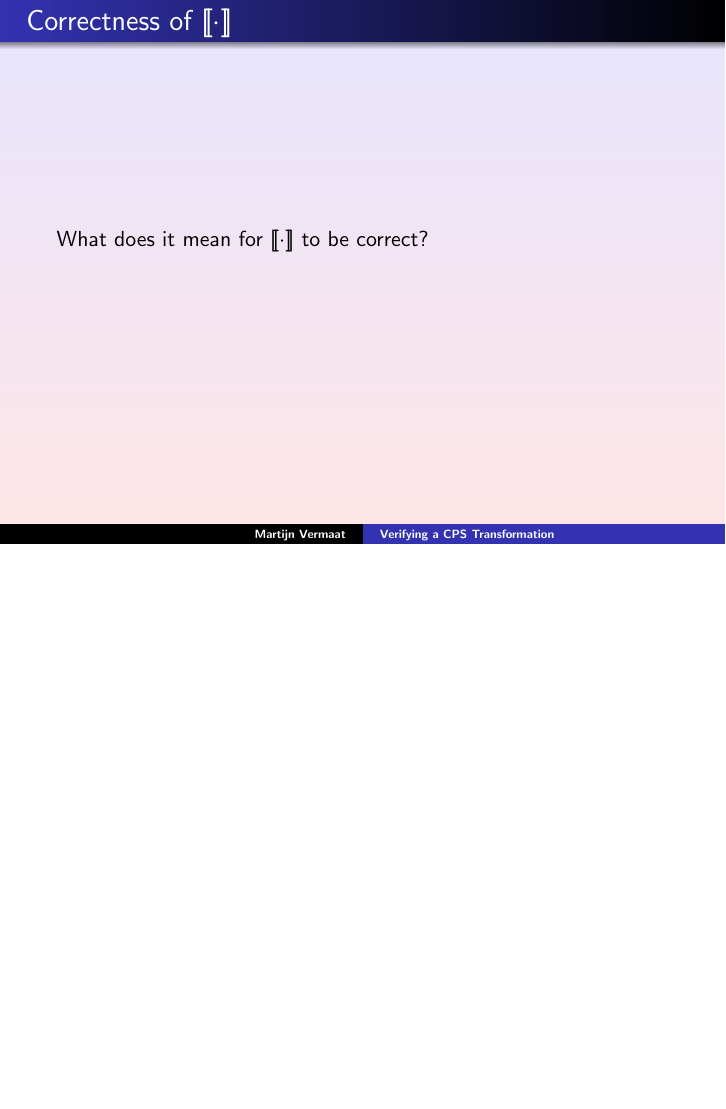
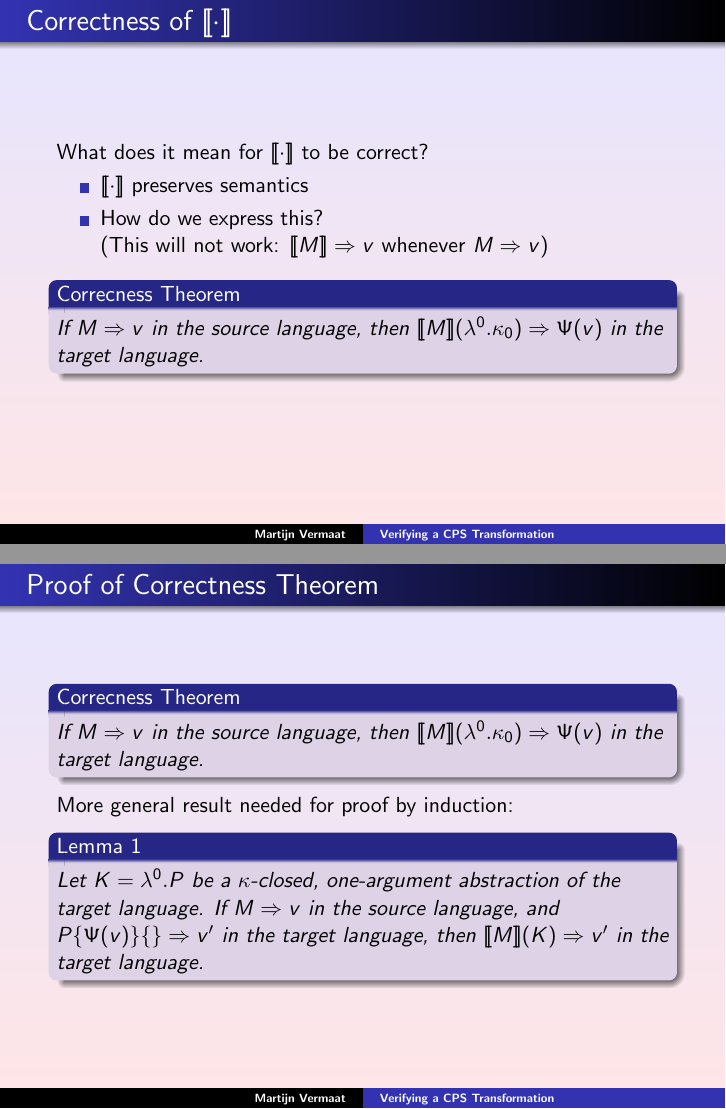
Before and after one commit to martijnvermaat/documents, LaTeX slides (vu/bachelor-project/slides.tex): page 27 of 28 before the commit and pages 30 and 31 of 36 after it, the two joined at a grey line, the shorter picture padded with empty space. Compiled offline with pdfLaTeX.

Commit message:
Yet more slides!

```diff
--- a/vu/bachelor-project/slides.tex
+++ b/vu/bachelor-project/slides.tex
@@ -1,4 +1,4 @@
-\documentclass{beamer}
+\documentclass[notheorems]{beamer}
 
 \usepackage[english]{babel}
 
@@ -26,10 +26,12 @@
 % Keywords like let,in,then,match,with
 \newcommand{\kw}[1]{\mathtt{#1}}
 
+% Theorems
+\newtheorem{lemma}{\sffamily Lemma 1}
+\newtheorem{maintheorem}{\sffamily Correcness Theorem}
+
 
 \title{Verifying a CPS Transformation}
-
-%\subtitle{(Important notice on next page)}
 
 \author{Martijn Vermaat}
 \institute{mvermaat@cs.vu.nl\\
@@ -433,0 +439,3 @@ December 20, 2007}
+        How do we express this?
+
+        (This will not work: $[\![M]\!] \Rightarrow v$ whenever $M \Rightarrow v$)
@@ -434,2 +448,54 @@ December 20, 2007}
+      If $M \Rightarrow v$ in the source language, then
+      $[\![M]\!] (\lambda^{0}.\kappa_{0}) \Rightarrow \Psi(v)$ in the target language.
+    \end{maintheorem}
+  }
+
 }
 
+
+\frame{
+
+  \frametitle{Proof of Correctness Theorem}
+
+  \begin{maintheorem}
+    If $M \Rightarrow v$ in the source language, then
+    $[\![M]\!] (\lambda^{0}.\kappa_{0}) \Rightarrow \Psi(v)$ in the target language.
+  \end{maintheorem}
+
+  More general result needed for proof by induction:
+
+  \begin{lemma}
+    Let $K = \lambda^{0}.P$ be a $\kappa$-closed, one-argument
+    abstraction of the target language. If $M \Rightarrow v$ in the
+    source language, and $P\{\Psi(v)\}\{\} \Rightarrow v'$ in the target
+    language, then $[\![M]\!](K) \Rightarrow v'$ in the target language.
+  \end{lemma}
+
+}
+
+
+\frame{
+
+  \frametitle{Proof of Lemma 1}
+
+  \begin{lemma}
+    Let $K = \lambda^{0}.P$ be a $\kappa$-closed, one-argument
+    abstraction of the target language. If $M \Rightarrow v$ in the
+    source language, and $P\{\Psi(v)\}\{\} \Rightarrow v'$ in the target
+    language, then $[\![M]\!](K) \Rightarrow v'$ in the target language.
+  \end{lemma}
+
+  \begin{proof}
+    By induction on the evaluation derivation of $M \Rightarrow v$ and
+    case analysis over the term $M$:
+    \begin{description}
+    \item[Base case $M = \lambda^{n}.M_{1}$]
+    \item[Inductive case $M = M_{1}(N_{0}, \ldots, N_{n})$]\hfill
+
+      Premises: $M_{1} \Rightarrow \lambda^{n}.Q$, $N_{i} \Rightarrow v_{i}$,
+      $Q\{v_{n}, \ldots, v_{0}\} \Rightarrow v$
+    \item[Inductive case $M = \kw{let} \: M_{1} \: \kw{in} \: M_{2}$]\hfill
+
+      Premises: $M_{1} \Rightarrow v_{1}$, $M_{2}\{v_{1}\} \Rightarrow v$\qedhere
+    \end{description}
+  \end{proof}
```
Also changed, not shown: vu/bachelor-project/slides.tex (77 more changed lines).
